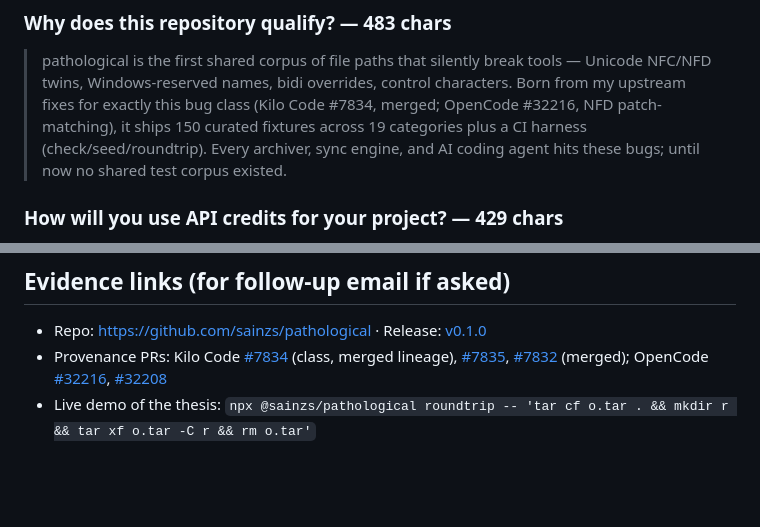
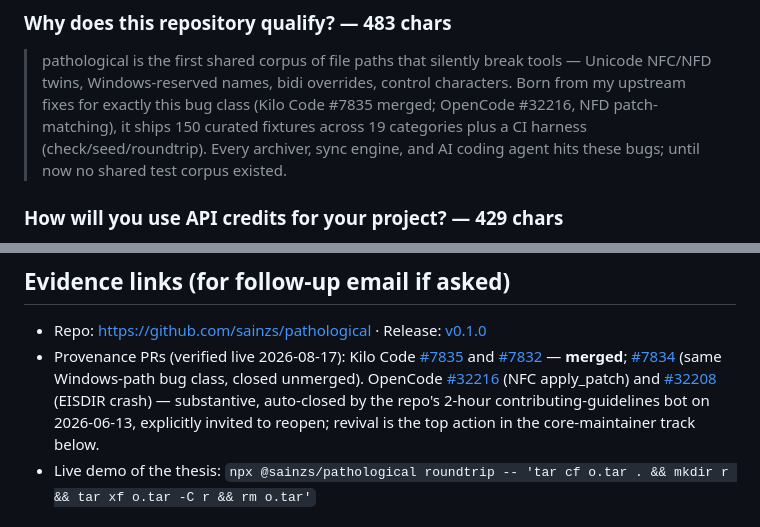
Before and after one commit to sainzs/badname, a Markdown page: SUBMISSION.md, 2 parts joined by grey strips. Drawn GitHub-style; blank space fills up the shorter version.

Commit message:
docs: correct PR statuses in packet (live-verified 2026-08-17)

```diff
--- a/SUBMISSION.md
+++ b/SUBMISSION.md
@@ -26,7 +26,7 @@ Form: <https://openai.com/form/codex-for-oss/> (rolling review; response by emai
 > pathological is the first shared corpus of file paths that silently break
 > tools — Unicode NFC/NFD twins, Windows-reserved names, bidi overrides,
 > control characters. Born from my upstream fixes for exactly this bug class
-> (Kilo Code #7834, merged; OpenCode #32216, NFD patch-matching), it ships
+> (Kilo Code #7835 merged; OpenCode #32216, NFD patch-matching), it ships
 > 150 curated fixtures across 19 categories plus a CI harness
 > (check/seed/roundtrip). Every archiver, sync engine, and AI coding agent
 > hits these bugs; until now no shared test corpus existed.
@@ -71,12 +71,16 @@ Form: <https://openai.com/form/codex-for-oss/> (rolling review; response by emai
 
 - Repo: <https://github.com/sainzs/pathological> · Release:
   [v0.1.0](https://github.com/sainzs/pathological/releases/tag/v0.1.0)
-- Provenance PRs: Kilo Code
-  [#7834](https://github.com/Kilo-Org/kilocode/pull/7834) (class, merged
-  lineage), [#7835](https://github.com/Kilo-Org/kilocode/pull/7835),
-  [#7832](https://github.com/Kilo-Org/kilocode/pull/7832) (merged);
-  OpenCode [#32216](https://github.com/anomalyco/opencode/pull/32216),
-  [#32208](https://github.com/anomalyco/opencode/pull/32208)
+- Provenance PRs (verified live 2026-08-17): Kilo Code
+  [#7835](https://github.com/Kilo-Org/kilocode/pull/7835) and
+  [#7832](https://github.com/Kilo-Org/kilocode/pull/7832) — **merged**;
+  [#7834](https://github.com/Kilo-Org/kilocode/pull/7834) (same Windows-path
+  bug class, closed unmerged). OpenCode
+  [#32216](https://github.com/anomalyco/opencode/pull/32216) (NFC
+  apply_patch) and [#32208](https://github.com/anomalyco/opencode/pull/32208)
+  (EISDIR crash) — substantive, auto-closed by the repo's 2-hour
+  contributing-guidelines bot on 2026-06-13, explicitly invited to reopen;
+  revival is the top action in the core-maintainer track below.
 - Live demo of the thesis: `npx @sainzs/pathological roundtrip -- 'tar cf o.tar . && mkdir r && tar xf o.tar -C r && rm o.tar'`
 
 ## Local verification (passes today)
```
